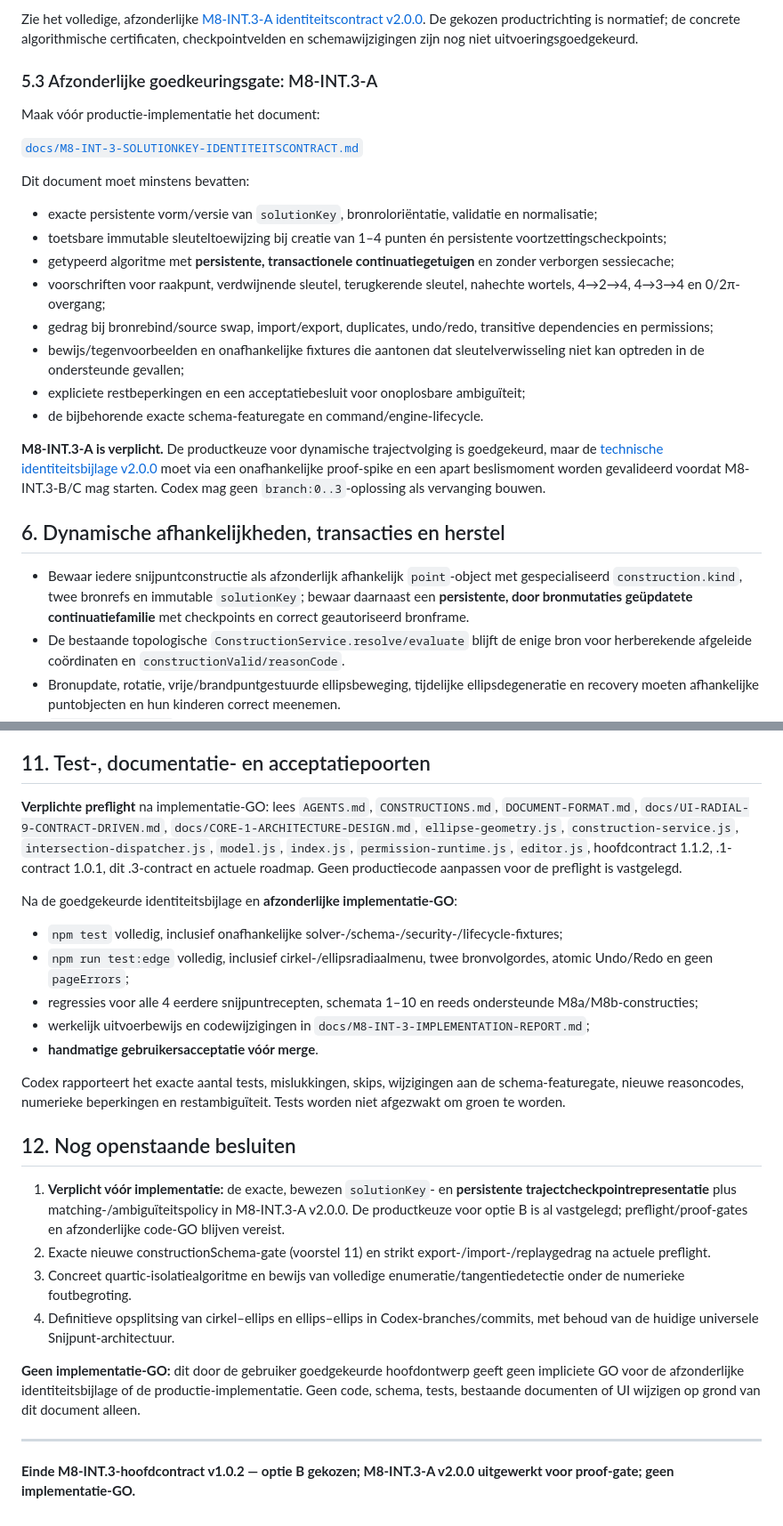
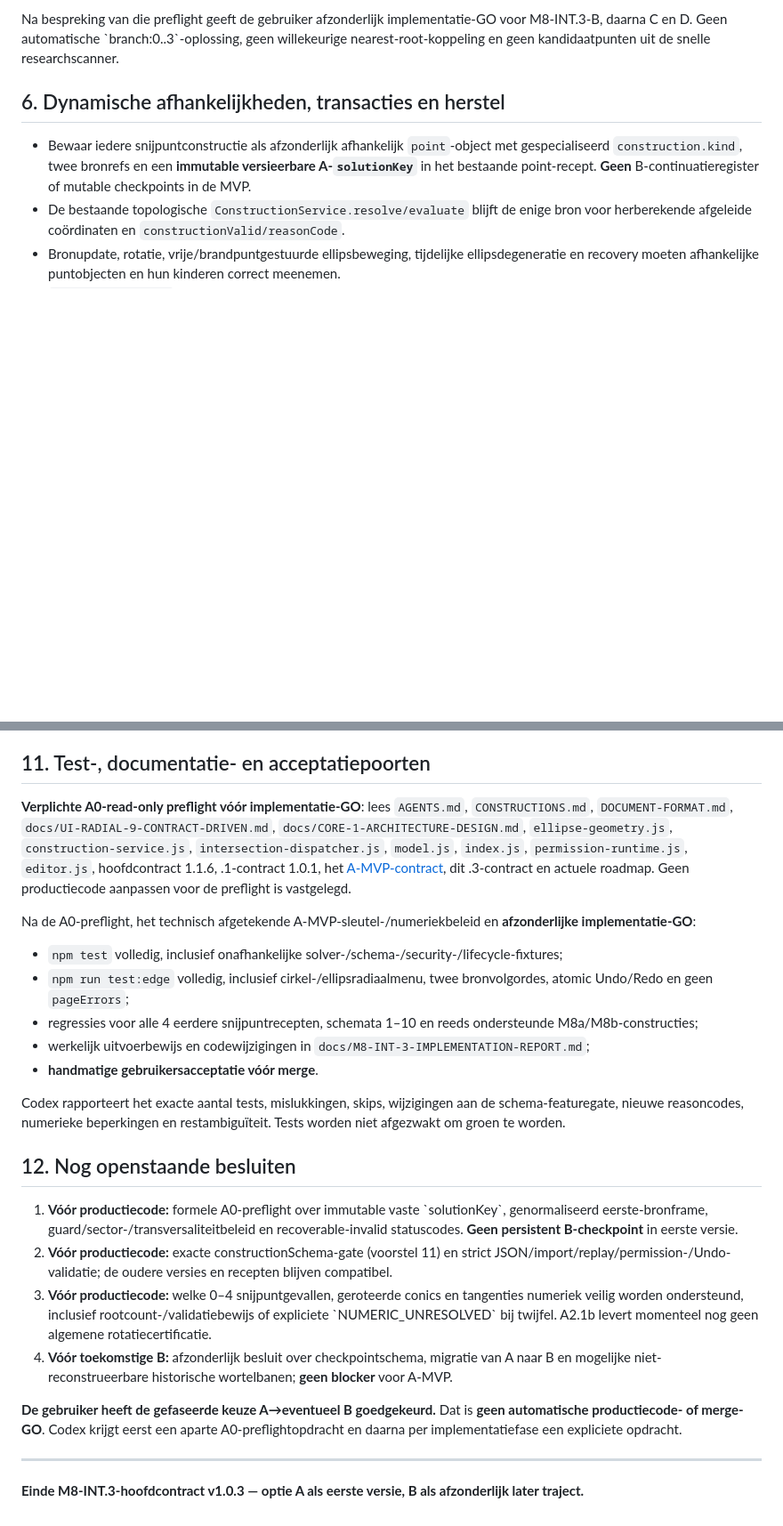
Before and after one commit to Geert1985/wiskundige-illustratie-editor, a Markdown page: docs/M8-INT-3-KEGELSNEDEN-SNIJPUNTEN-ONTWERPCONTRACT.md, 2 parts joined by grey strips. Shown at 89% size. Rendered like a GitHub page; blank space fills up the shorter version.

```diff
--- a/docs/M8-INT-3-KEGELSNEDEN-SNIJPUNTEN-ONTWERPCONTRACT.md
+++ b/docs/M8-INT-3-KEGELSNEDEN-SNIJPUNTEN-ONTWERPCONTRACT.md
@@ -153,27 +144,9 @@ Een gecertificeerde alternatieve strategie (resultant + gecertificeerde isolatie
 
-Zie het volledige, afzonderlijke [M8-INT.3-A identiteitscontract v2.0.0](M8-INT-3-SOLUTIONKEY-IDENTITEITSCONTRACT.md). De gekozen productrichting is normatief; de concrete algorithmische certificaten, checkpointvelden en schemawijzigingen zijn nog niet uitvoeringsgoedgekeurd.
-
-### 5.3 Afzonderlijke goedkeuringsgate: M8-INT.3-A
-
-Maak vóór productie-implementatie het document:
-
-[`docs/M8-INT-3-SOLUTIONKEY-IDENTITEITSCONTRACT.md`](M8-INT-3-SOLUTIONKEY-IDENTITEITSCONTRACT.md)
-
-Dit document moet minstens bevatten:
-- exacte persistente vorm/versie van `solutionKey`, bronroloriëntatie, validatie en normalisatie;
-- toetsbare immutable sleuteltoewijzing bij creatie van 1–4 punten én persistente voortzettingscheckpoints;
-- getypeerd algoritme met **persistente, transactionele continuatiegetuigen** en zonder verborgen sessiecache;
-- voorschriften voor raakpunt, verdwijnende sleutel, terugkerende sleutel, nahechte wortels, 4→2→4, 4→3→4 en 0/2π-overgang;
-- gedrag bij bronrebind/source swap, import/export, duplicates, undo/redo, transitive dependencies en permissions;
-- bewijs/tegenvoorbeelden en onafhankelijke fixtures die aantonen dat sleutelverwisseling niet kan optreden in de ondersteunde gevallen;
-- expliciete restbeperkingen en een acceptatiebesluit voor onoplosbare ambiguïteit;
-- de bijbehorende exacte schema-featuregate en command/engine-lifecycle.
-
-**M8-INT.3-A is verplicht.** De productkeuze voor dynamische trajectvolging is goedgekeurd, maar de [technische identiteitsbijlage v2.0.0](M8-INT-3-SOLUTIONKEY-IDENTITEITSCONTRACT.md) moet via een onafhankelijke proof-spike en een apart beslismoment worden gevalideerd voordat M8-INT.3-B/C mag starten. Codex mag geen `branch:0..3`-oplossing als vervanging bouwen.
+Na bespreking van die preflight geeft de gebruiker afzonderlijk implementatie-GO voor M8-INT.3-B, daarna C en D. Geen automatische \`branch:0..3\`-oplossing, geen willekeurige nearest-root-koppeling en geen kandidaatpunten uit de snelle researchscanner.
 
 ## 6. Dynamische afhankelijkheden, transacties en herstel
 
-- Bewaar iedere snijpuntconstructie als afzonderlijk afhankelijk `point`-object met gespecialiseerd `construction.kind`, twee bronrefs en immutable `solutionKey`; bewaar daarnaast een **persistente, door bronmutaties geüpdatete continuatiefamilie** met checkpoints en correct geautoriseerd bronframe.
+- Bewaar iedere snijpuntconstructie als afzonderlijk afhankelijk `point`-object met gespecialiseerd `construction.kind`, twee bronrefs en een **immutable versieerbare A-`solutionKey`** in het bestaande point-recept. **Geen** B-continuatieregister of mutable checkpoints in de MVP.
 - De bestaande topologische `ConstructionService.resolve/evaluate` blijft de enige bron voor herberekende afgeleide coördinaten en `constructionValid/reasonCode`.
 - Bronupdate, rotatie, vrije/brandpuntgestuurde ellipsbeweging, tijdelijke ellipsdegeneratie en recovery moeten afhankelijke puntobjecten en hun kinderen correct meenemen.
 - `COINCIDENT_CONICS` betekent nul *geïsoleerde* nieuwe punten; bestaande sleutelobjecten kunnen tijdelijk ongeldig worden en later herstellen. Dit is geen vernietiging van hun recepten.
@@ -265,9 +239,9 @@ Minimaal door gebruiker te controleren na toekomstige implementatie:
 
 ## 11. Test-, documentatie- en acceptatiepoorten
 
-**Verplichte preflight** na implementatie-GO: lees `AGENTS.md`, `CONSTRUCTIONS.md`, `DOCUMENT-FORMAT.md`, `docs/UI-RADIAL-9-CONTRACT-DRIVEN.md`, `docs/CORE-1-ARCHITECTURE-DESIGN.md`, `ellipse-geometry.js`, `construction-service.js`, `intersection-dispatcher.js`, `model.js`, `index.js`, `permission-runtime.js`, `editor.js`, hoofdcontract 1.1.2, .1-contract 1.0.1, dit .3-contract en actuele roadmap. Geen productiecode aanpassen voor de preflight is vastgelegd.
+**Verplichte A0-read-only preflight vóór implementatie-GO**: lees `AGENTS.md`, `CONSTRUCTIONS.md`, `DOCUMENT-FORMAT.md`, `docs/UI-RADIAL-9-CONTRACT-DRIVEN.md`, `docs/CORE-1-ARCHITECTURE-DESIGN.md`, `ellipse-geometry.js`, `construction-service.js`, `intersection-dispatcher.js`, `model.js`, `index.js`, `permission-runtime.js`, `editor.js`, hoofdcontract 1.1.6, .1-contract 1.0.1, het [A-MVP-contract](M8-INT-3-A-MVP-IDENTITEITSCONTRACT.md), dit .3-contract en actuele roadmap. Geen productiecode aanpassen voor de preflight is vastgelegd.
 
-Na de goedgekeurde identiteitsbijlage en **afzonderlijke implementatie-GO**:
+Na de A0-preflight, het technisch afgetekende A-MVP-sleutel-/numeriekbeleid en **afzonderlijke implementatie-GO**:
 - `npm test` volledig, inclusief onafhankelijke solver-/schema-/security-/lifecycle-fixtures;
 - `npm run test:edge` volledig, inclusief cirkel-/ellipsradiaalmenu, twee bronvolgordes, atomic Undo/Redo en geen `pageErrors`;
 - regressies voor alle 4 eerdere snijpuntrecepten, schemata 1–10 en reeds ondersteunde M8a/M8b-constructies;
@@ -278,13 +252,13 @@ Codex rapporteert het exacte aantal tests, mislukkingen, skips, wijzigingen aan
 
 ## 12. Nog openstaande besluiten
 
-1. **Verplicht vóór implementatie:** de exacte, bewezen `solutionKey`- en **persistente trajectcheckpointrepresentatie** plus matching-/ambiguïteitspolicy in M8-INT.3-A v2.0.0. De productkeuze voor optie B is al vastgelegd; preflight/proof-gates en afzonderlijke code-GO blijven vereist.
-2. Exacte nieuwe constructionSchema-gate (voorstel 11) en strikt export-/import-/replaygedrag na actuele preflight.
-3. Concreet quartic-isolatiealgoritme en bewijs van volledige enumeratie/tangentiedetectie onder de numerieke foutbegroting.
-4. Definitieve opsplitsing van cirkel–ellips en ellips–ellips in Codex-branches/commits, met behoud van de huidige universele Snijpunt-architectuur.
+1. **Vóór productiecode:** formele A0-preflight over immutable vaste \`solutionKey\`, genormaliseerd eerste-bronframe, guard/sector-/transversaliteitbeleid en recoverable-invalid statuscodes. **Geen persistent B-checkpoint** in eerste versie.
+2. **Vóór productiecode:** exacte constructionSchema-gate (voorstel 11) en strict JSON/import/replay/permission-/Undo-validatie; de oudere versies en recepten blijven compatibel.
+3. **Vóór productiecode:** welke 0–4 snijpuntgevallen, geroteerde conics en tangenties numeriek veilig worden ondersteund, inclusief rootcount-/validatiebewijs of expliciete \`NUMERIC_UNRESOLVED\` bij twijfel. A2.1b levert momenteel nog geen algemene rotatiecertificatie.
+4. **Vóór toekomstige B:** afzonderlijk besluit over checkpointschema, migratie van A naar B en mogelijke niet-reconstrueerbare historische wortelbanen; **geen blocker** voor A-MVP.
 
-**Geen implementatie-GO:** dit door de gebruiker goedgekeurde hoofdontwerp geeft geen impliciete GO voor de afzonderlijke identiteitsbijlage of de productie-implementatie. Geen code, schema, tests, bestaande documenten of UI wijzigen op grond van dit document alleen.
+**De gebruiker heeft de gefaseerde keuze A→eventueel B goedgekeurd.** Dat is **geen automatische productiecode- of merge-GO**. Codex krijgt eerst een aparte A0-preflightopdracht en daarna per implementatiefase een expliciete opdracht.
 
 ---
 
-**Einde M8-INT.3-hoofdcontract v1.0.2 — optie B gekozen; M8-INT.3-A v2.0.0 uitgewerkt voor proof-gate; geen implementatie-GO.**
+**Einde M8-INT.3-hoofdcontract v1.0.3 — optie A als eerste versie, B als afzonderlijk later traject.**
```
Also changed, not shown: other parts of docs/M8-INT-3-KEGELSNEDEN-SNIJPUNTEN-ONTWERPCONTRACT.md (+29 -37 lines).
